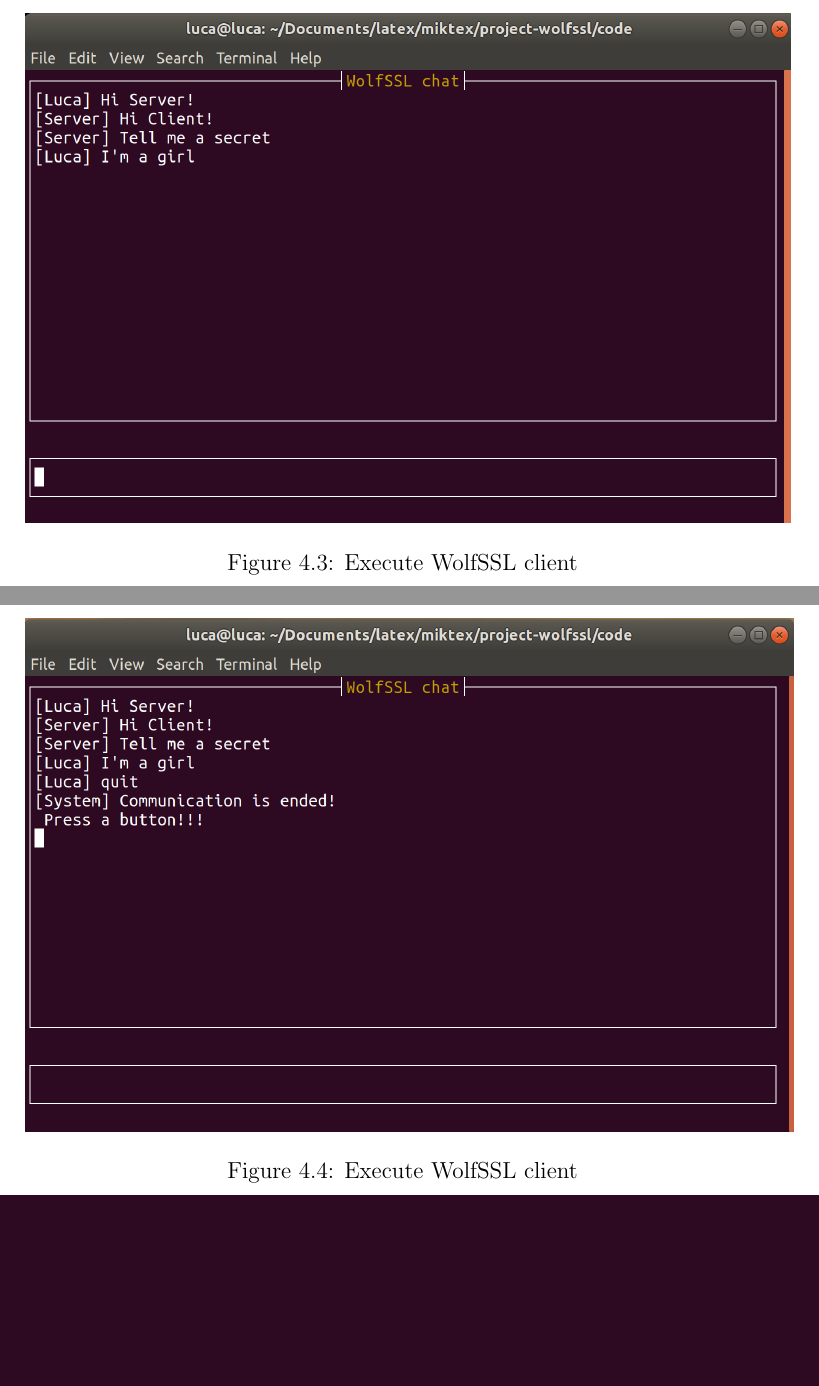
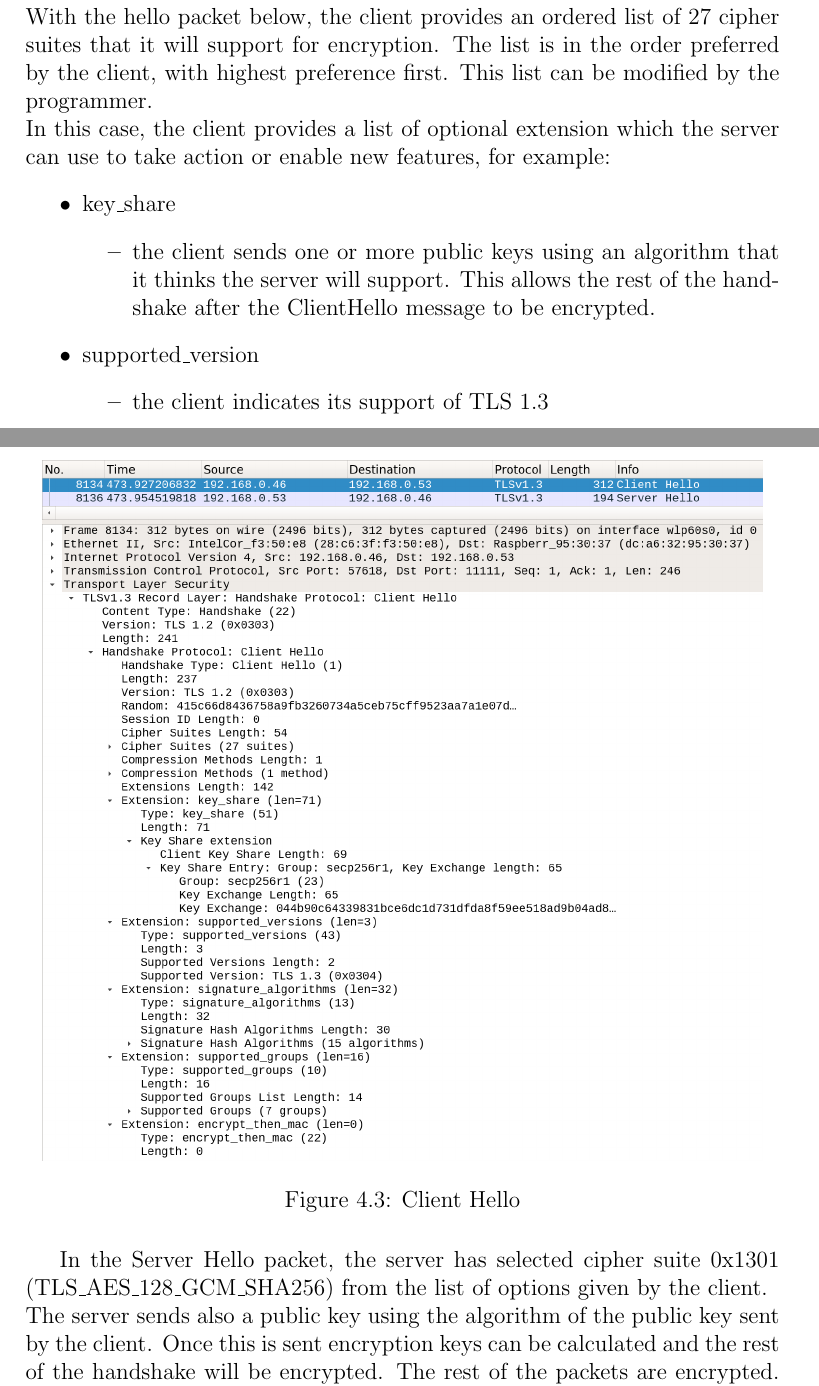
Before and after one commit to luca97vale/project-wolfssl, a LaTeX thesis (wolfSSL-1.tex): two parts of pages 34 and 35 of 38 before the commit and two parts of pages 33 and 34 of 41 after it, joined at a grey line, cut at the place of the change, the shorter picture padded with empty space. Compiled offline with pdfLaTeX.

Commit message:
explanation of wireshark part

```diff
--- a/wolfSSL-1.tex
+++ b/wolfSSL-1.tex
@@ -919,8 +919,29 @@
 \end{figure}
 
 After the execution of the server, a client can connect to it and the ssl handshake starts.
+\\With the hello packet below, the client provides an ordered list of 27 cipher suites that it will support for encryption. The list is in the order preferred by the client, with highest preference first. This list can be modified by the programmer.
+\\In this case, the client provides a list of optional extension which the server can use to take action or enable new features, for example:
+\begin{itemize}
+\item key\_share
+\begin{itemize}
+\item the client sends one or more public keys using an algorithm that it thinks the server will support. This allows the rest of the handshake after the ClientHello message to be encrypted.
+\end{itemize}
+\item supported\_version
+\begin{itemize}
+\item the client indicates its support of TLS 1.3
+\end{itemize}
+\end{itemize}
+\begin{figure}[H]
+    \centering
+    \includegraphics[scale=0.248]{./code/img/client-hello.png}
+    \caption{Client Hello}
+    \label{fig:galaxy}
+\end{figure}
+
+
+In the Server Hello packet, the server has selected cipher suite 0x1301 (TLS\_AES\_128\_GCM\_SHA256) from the list of options given by the client.
+\\The server sends also a public key using the algorithm of the public key sent by the client. Once this is sent encryption keys can be calculated and the rest of the handshake will be encrypted.
+The rest of the packets are encrypted. The encrypted content will be the one shown by the chat in the next images, except some "hidden" packets, for example to send the username.
 
 \begin{figure}[H]
     \centering
-    \includegraphics[scale=0.27]{./code/img/2-client.png}
-    \caption{Execute WolfSSL client}
@@ -928,5 +969,3 @@
 \end{figure}
 \begin{figure}[H]
     \centering
-    \includegraphics[scale=0.27]{./code/img/3-client.png}
-    \caption{Execute WolfSSL client}
```
Also changed, not shown: code/server-tls-threaded.c (+1 -0 lines), code/img/application_data.png (added), code/img/cipher_suites.png (added), code/img/client-hello.png (added), code/img/server-hello.png (added), wolfSSL-1.pdf, wolfSSL-1.tex (36 more changed lines).
